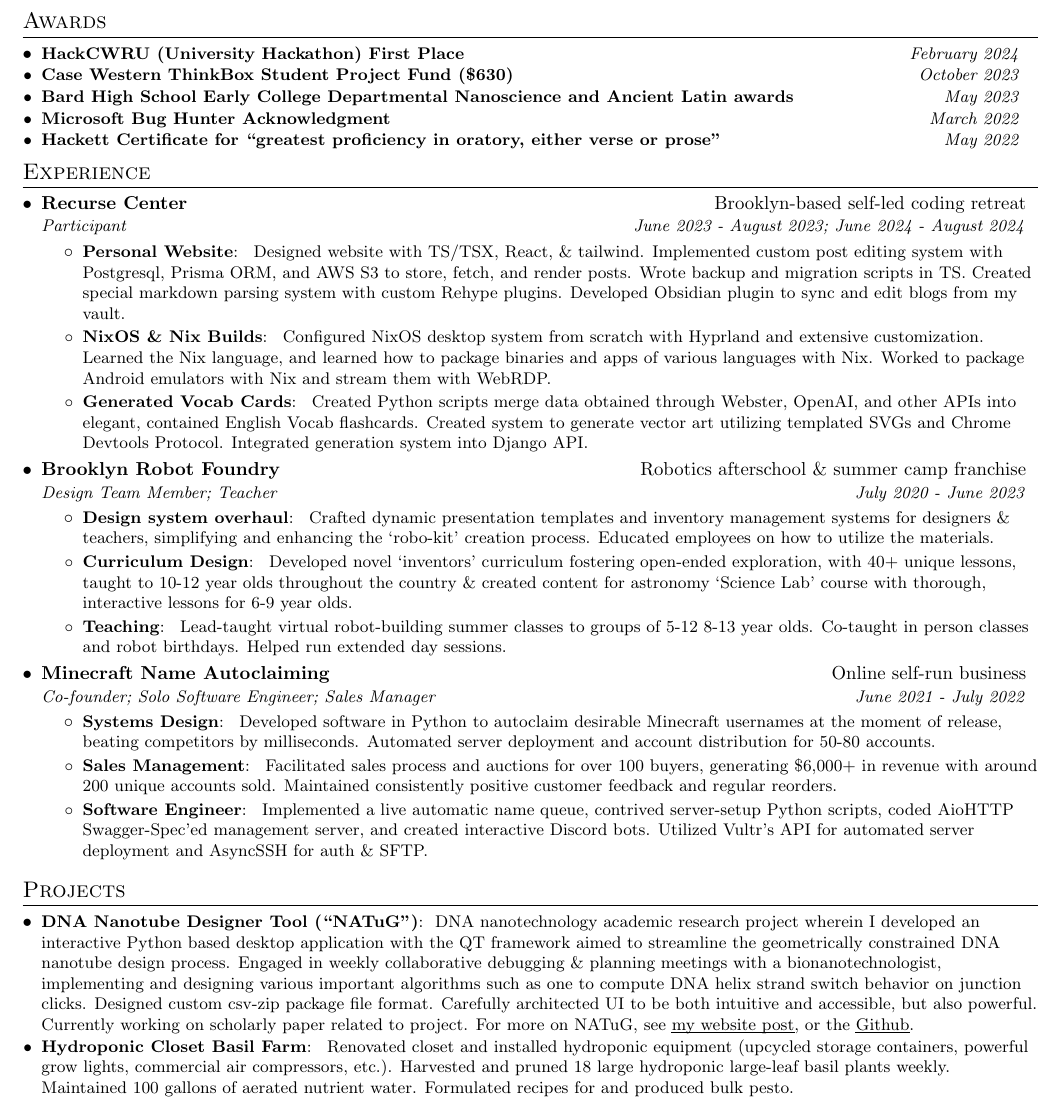
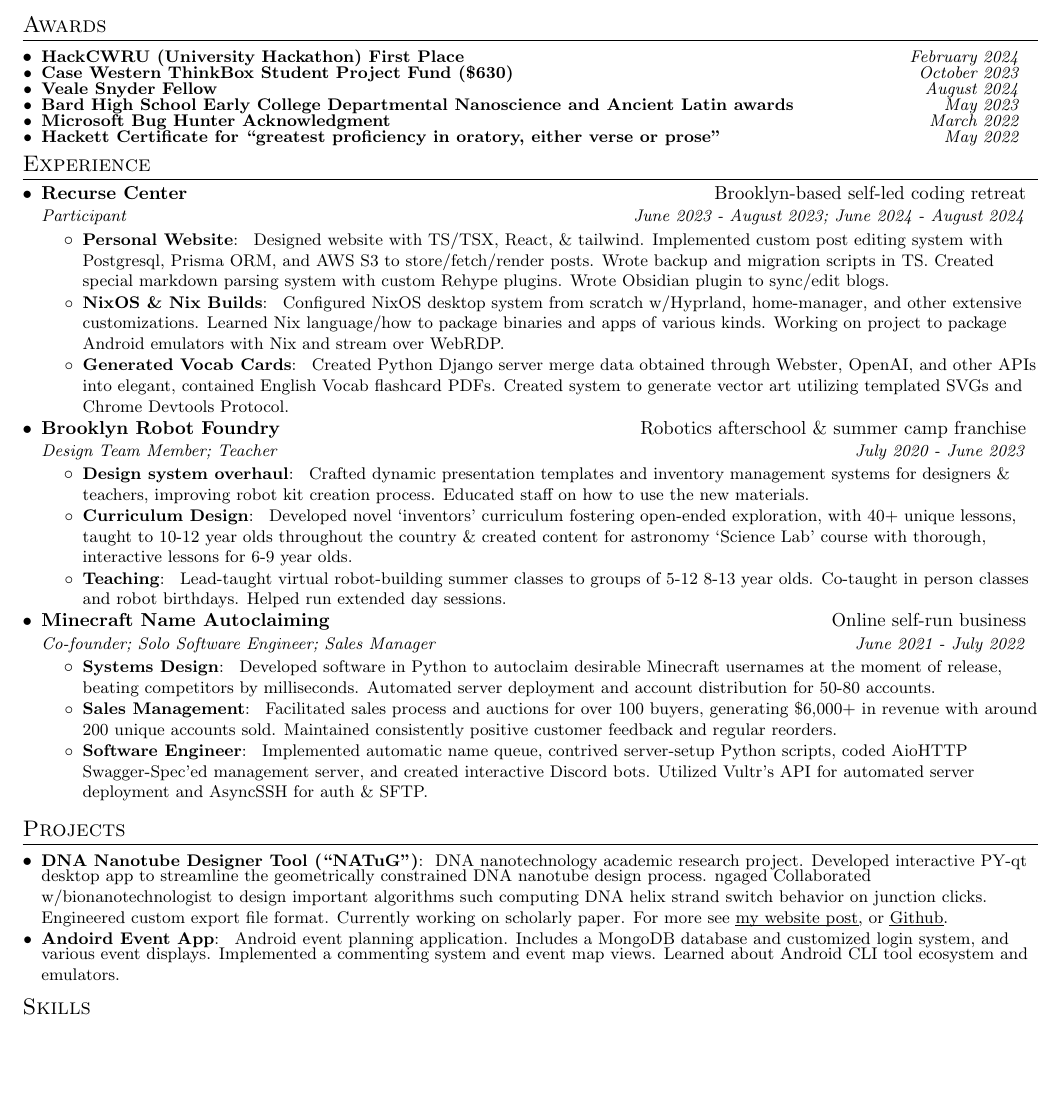
Before and after one commit to 404Wolf/Resume, a LaTeX CV (src/resume.tex): part of page 1 of 2 before the commit and part of the page after it, cut so that both start at the same text, the shorter picture padded with empty space. Compiled offline with pdfLaTeX; a LaTeX package or settings file that is missing is left out.

Commit message:
Update resume formatting

```diff
--- a/src/resume.tex
+++ b/src/resume.tex
@@ -74,6 +74,8 @@
 		\resumeSubItem[]{HackCWRU (University Hackathon) First Place}{\rightInfo{February 2024}}
 
 		\resumeSubItem[]{Case Western ThinkBox Student Project Fund (\$630)}{\rightInfo{October 2023}}
+
+    \resumeSubItem[]{\href{https://case.edu/entrepreneurship/fellowships/veale-snyder-fellows-program}{Veale Snyder Fellow}}{\rightInfo{August 2024}}
 
 		\resumeSubItem[]{Bard High School Early College Departmental Nanoscience and Ancient Latin awards}{\rightInfo{May 2023}}
 
@@ -90,13 +92,13 @@
 	{Participant}{June 2023 - August 2023; June 2024 - August 2024}{}
 	\resumeItemListStart
 		\resumeItem{Personal Website}
-		{Designed website with TS/TSX, React, \& tailwind. Implemented custom post editing system with Postgresql, Prisma ORM, and AWS S3 to store, fetch, and render posts. Wrote backup and migration scripts in TS. Created special markdown parsing system with custom Rehype plugins. Developed Obsidian plugin to sync and edit blogs from my vault.}
+		{Designed website with TS/TSX, React, \& tailwind. Implemented custom post editing system with Postgresql, Prisma ORM, and AWS S3 to store/fetch/render posts. Wrote backup and migration scripts in TS. Created special markdown parsing system with custom Rehype plugins. Wrote Obsidian plugin to sync/edit blogs.}
 
     \resumeItem{NixOS \& Nix Builds}
-    {Configured NixOS desktop system from scratch with Hyprland and extensive customization. Learned the Nix language, and learned how to package binaries and apps of various languages with Nix. Worked to package Android emulators with Nix and stream them with WebRDP.}
+    {Configured NixOS desktop system from scratch w/Hyprland, home-manager, and other extensive customizations. Learned Nix language/how to package binaries and apps of various kinds. Working on project to package Android emulators with Nix and stream over WebRDP.}
 
 		\resumeItem{Generated Vocab Cards}
-		{Created Python scripts merge data obtained through Webster, OpenAI, and other APIs into elegant, contained English Vocab flashcards. Created system to generate vector art utilizing templated SVGs and Chrome Devtools Protocol. Integrated generation system into Django API.}
+		{Created Python Django server merge data obtained through Webster, OpenAI, and other APIs into elegant, contained English Vocab flashcard PDFs. Created system to generate vector art utilizing templated SVGs and Chrome Devtools Protocol.}
 	\resumeItemListEnd
 
 	\resumeSubheading
@@ -104,7 +106,7 @@
 	{Design Team Member; Teacher}{July 2020 - June 2023}{}
 	\resumeItemListStart
 		\resumeItem{Design system overhaul}
-		{Crafted dynamic presentation templates and inventory management systems for designers \& teachers, simplifying and enhancing the `robo-kit' creation process. Educated employees on how to utilize the materials.}
+    {Crafted dynamic presentation templates and inventory management systems for designers \& teachers, improving robot kit creation process. Educated staff on how to use the new materials.}
 
 		\resumeItem{Curriculum Design}
 		{Developed novel `inventors' curriculum fostering open-ended exploration, with 40+ unique lessons, taught to 10-12 year olds throughout the country \& created content for astronomy `Science Lab' course with thorough, interactive lessons for 6-9 year olds.}
@@ -123,7 +125,7 @@
 		{Facilitated sales process and auctions for over 100 buyers, generating \$6,000+ in revenue with around 200 unique accounts sold. Maintained consistently positive customer feedback and regular reorders.}
 
 		\resumeItem{Software Engineer}
-		{Implemented a live automatic name queue, contrived server-setup Python scripts, coded AioHTTP Swagger-Spec'ed management server, and created interactive Discord bots. Utilized Vultr's API for automated server deployment and AsyncSSH for auth \& SFTP.}
+		{Implemented automatic name queue, contrived server-setup Python scripts, coded AioHTTP Swagger-Spec'ed management server, and created interactive Discord bots. Utilized Vultr's API for automated server deployment and AsyncSSH for auth \& SFTP.}
 	\resumeItemListEnd
 
 	\resumeSubHeadingListEnd
@@ -131,10 +133,10 @@
 	\section{Projects}
 	\resumeSubHeadingListStart
 		\resumeSubItem{DNA Nanotube Designer Tool (``NATuG'')}
-		{DNA nanotechnology academic research project wherein I developed an interactive Python based desktop application with the QT framework aimed to streamline the geometrically constrained DNA nanotube design process. Engaged in weekly collaborative debugging \& planning meetings with a bionanotechnologist, implementing and designing various important algorithms such as one to compute DNA helix strand switch behavior on junction clicks. Designed custom csv-zip package file format. Carefully architected UI to be both intuitive and accessible, but also powerful. Currently working on scholarly paper related to project. For more on NATuG, see \href{https://404wolf.com/posts/projects/DNANanotubes}{\ul{my website post}}, or the \href{https://github.com/NATuG3/NATuG3}{\ul{Github}}.}
+    {DNA nanotechnology academic research project. Developed interactive PY-qt desktop app to streamline the geometrically constrained DNA nanotube design process. ngaged Collaborated w/bionanotechnologist to design important algorithms such computing DNA helix strand switch behavior on junction clicks. Engineered custom export file format. Currently working on scholarly paper. For more see \href{https://404wolf.com/posts/projects/DNANanotubes}{\ul{my website post}}, or \href{https://github.com/NATuG3/NATuG3}{\ul{Github}}.}
 
-		\resumeSubItem{Hydroponic Closet Basil Farm}
-		{Renovated closet and installed hydroponic equipment (upcycled storage containers, powerful grow lights, commercial air compressors, etc.). Harvested and pruned 18 large hydroponic large-leaf basil plants weekly. Maintained 100 gallons of aerated nutrient water. Formulated recipes for and produced bulk pesto.}
+		\resumeSubItem{Andoird Event App}
+		{Android event planning application. Includes a MongoDB database and customized login system, and various event displays. Implemented a commenting system and event map views. Learned about Android CLI tool ecosystem and emulators.}
 	\resumeSubHeadingListEnd
 
 	\section{Skills}
```
Also changed, not shown: src/utils.tex (+3 -3 lines), src/resume.tex (18 more changed lines).
